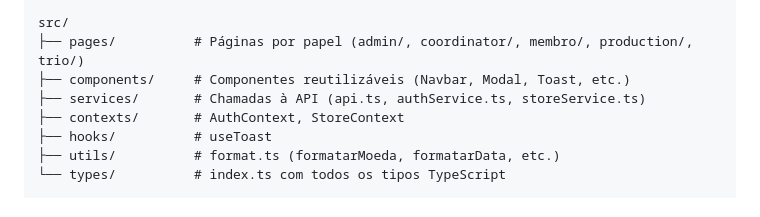
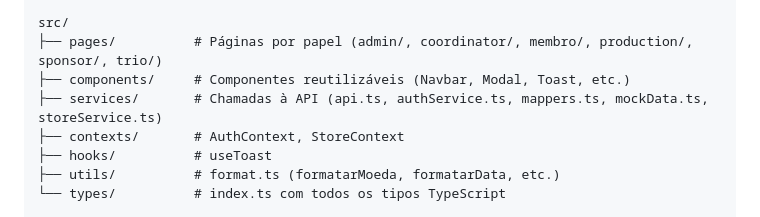
Before and after one commit to necsobr/inicial, a Markdown page: CLAUDE.md, the part around the change. Rendered like a GitHub page.

```diff
--- a/CLAUDE.md
+++ b/CLAUDE.md
@@ -45,9 +45,9 @@ backend/
 └── routes/api.php
 
 src/
-├── pages/          # Páginas por papel (admin/, coordinator/, membro/, production/, trio/)
+├── pages/          # Páginas por papel (admin/, coordinator/, membro/, production/, sponsor/, trio/)
 ├── components/     # Componentes reutilizáveis (Navbar, Modal, Toast, etc.)
-├── services/       # Chamadas à API (api.ts, authService.ts, storeService.ts)
+├── services/       # Chamadas à API (api.ts, authService.ts, mappers.ts, mockData.ts, storeService.ts)
 ├── contexts/       # AuthContext, StoreContext
 ├── hooks/          # useToast
 ├── utils/          # format.ts (formatarMoeda, formatarData, etc.)
```
